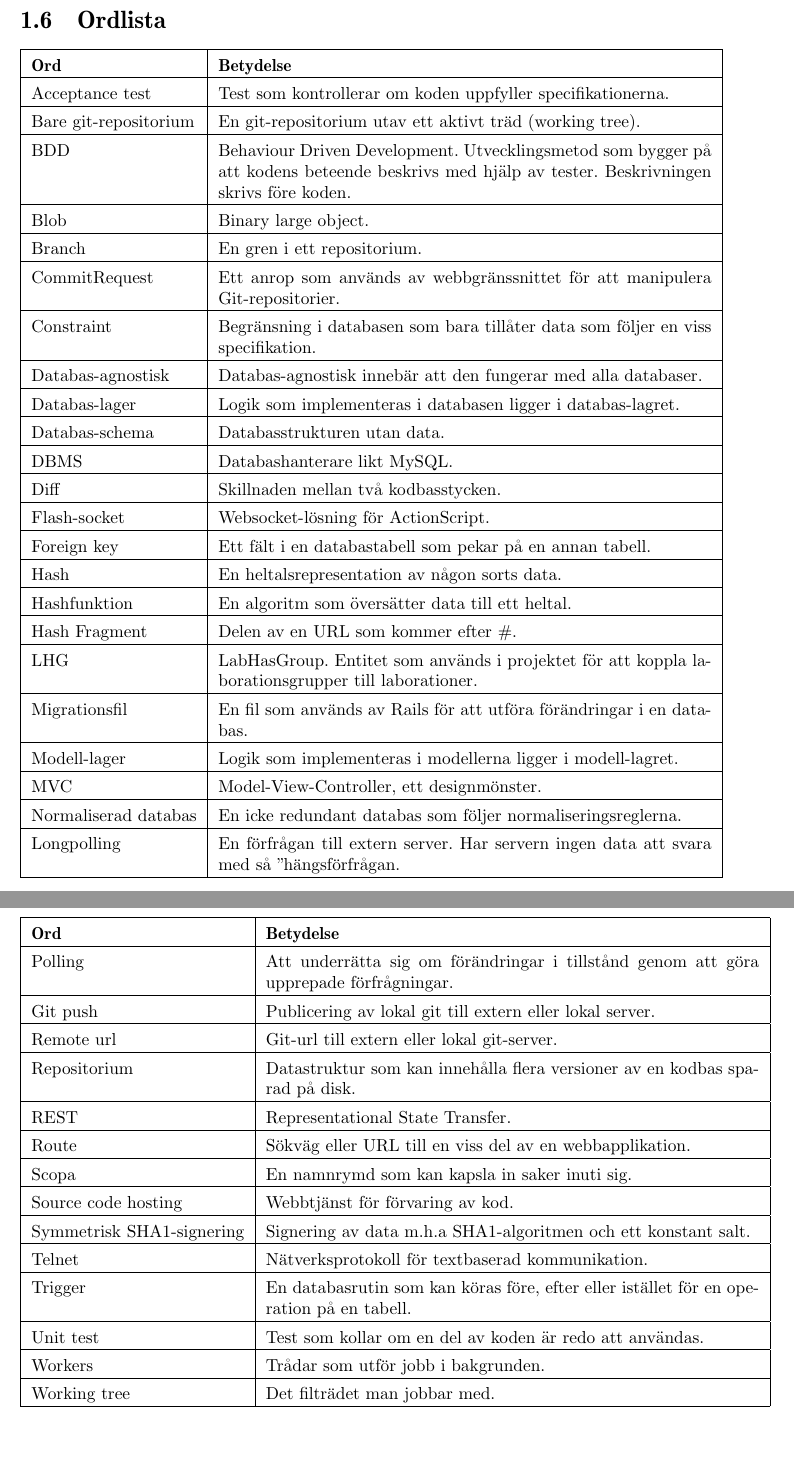
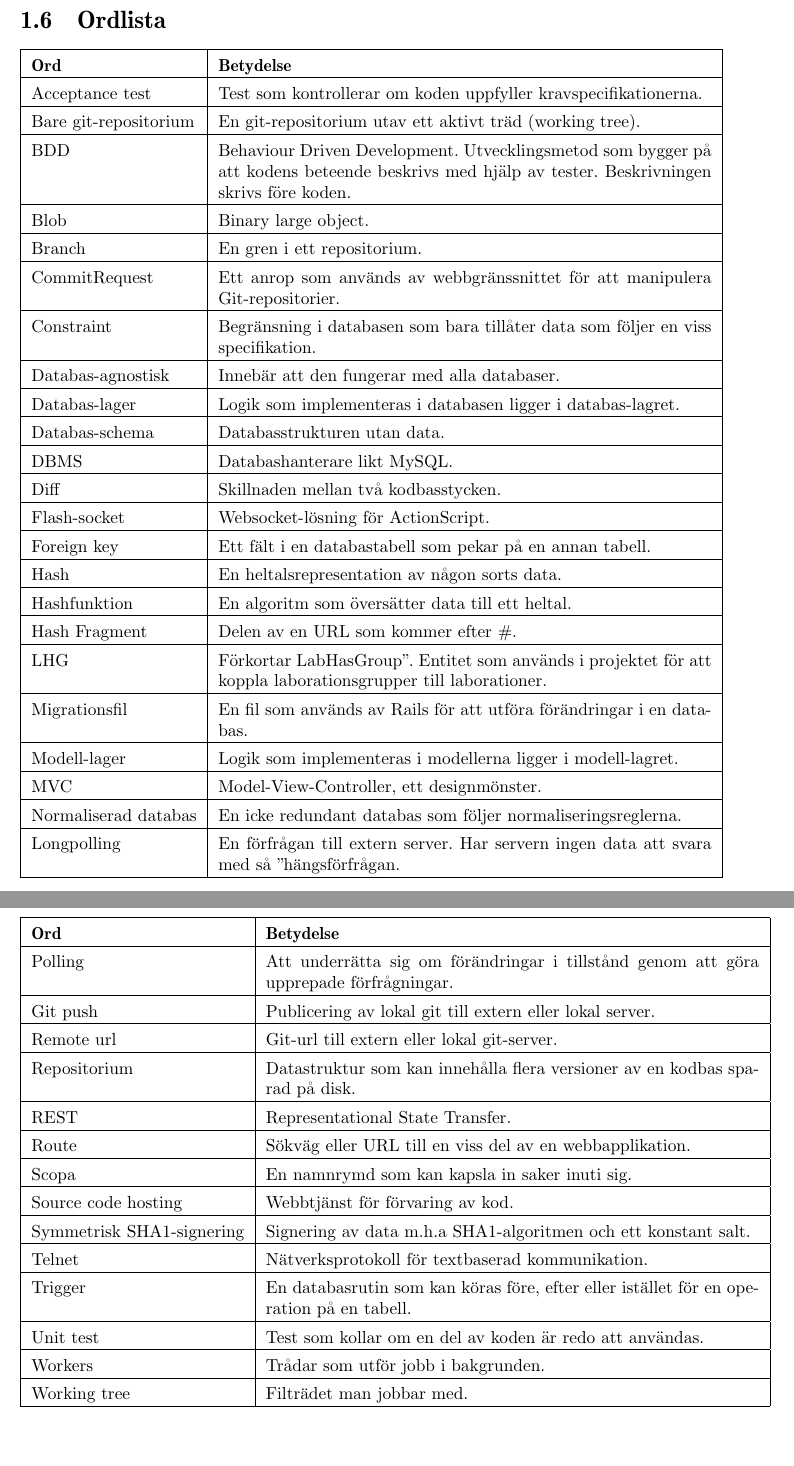
Before and after one commit to water/resources, a LaTeX thesis (report/main.tex, which reads report/include/inledning.tex): two parts of pages 13 and 14 of 82, joined at a grey line, cut so that both start at the same text. Compiled offline with pdfLaTeX.

Commit message:
Små fixar i ordlistan

```diff
--- a/report/include/inledning.tex
+++ b/report/include/inledning.tex
@@ -126,7 +126,7 @@ Grenar, eller \emph{branches}, representerar olika versioner av samma kodbas. Gr
 \hline
 \bf{Ord} & \bf{Betydelse} \\
 \hline
-Acceptance test	& Test som kontrollerar om koden uppfyller specifikationerna. \\
+Acceptance test	& Test som kontrollerar om koden uppfyller kravspecifikationerna. \\
 \hline
 Bare git-repositorium & En git-repositorium utav ett aktivt träd (working tree). \\
 \hline
@@ -141,7 +141,7 @@ CommitRequest & Ett anrop som används av webbgränssnittet för att manipulera
 \hline
 Constraint & Begränsning i databasen som bara tillåter data som följer en viss specifikation. \\
 \hline
-Databas-agnostisk & Databas-agnostisk innebär att den fungerar med alla databaser. \\
+Databas-agnostisk & Innebär att den fungerar med alla databaser. \\
 \hline
 Databas-lager & Logik som implementeras i databasen ligger i databas-lagret. \\
 \hline
@@ -161,7 +161,7 @@ Hashfunktion & En algoritm som översätter data till ett heltal. \\
 \hline
 Hash Fragment & Delen av en URL som kommer efter \#. \\
 \hline
-LHG & LabHasGroup. Entitet som används i projektet för att koppla laborationsgrupper till laborationer. \\
+LHG & Förkortar "LabHasGroup". Entitet som används i projektet för att koppla laborationsgrupper till laborationer. \\
 \hline
 Migrationsfil & En fil som används av Rails för att utföra förändringar i en databas. \\
 \hline
@@ -205,7 +205,7 @@ Unit test & Test som kollar om en del av koden är redo att användas. \\
 \hline
 Workers & Trådar som utför jobb i bakgrunden. \\
 \hline
-Working tree & Det filträdet man jobbar med. \\
+Working tree & Filträdet man jobbar med. \\
 \hline
 \end{tabular}
 \normalsize
```
